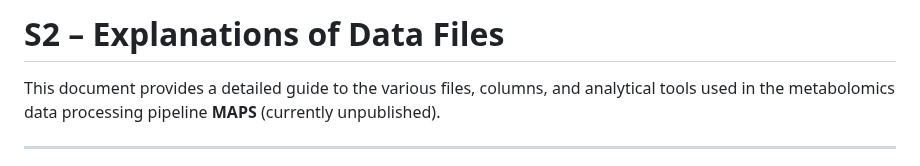
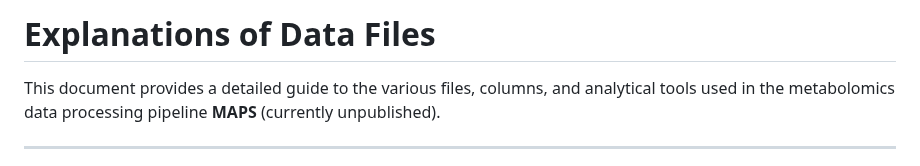
Before and after one commit to michael-cowled/MAPS---Metabolite-Annotation-Propagation-and-Synthesis, a Markdown page: README.md, the part around the change. GitHub-like rendering.

```diff
--- a/README.md
+++ b/README.md
@@ -1,5 +1,5 @@
 
-# S2 – Explanations of Data Files
+# Explanations of Data Files
 
 This document provides a detailed guide to the various files, columns, and analytical tools used in the metabolomics data processing pipeline **MAPS** (currently unpublished).
 
```
